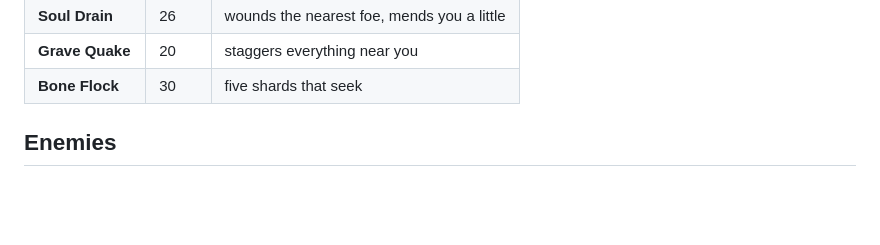
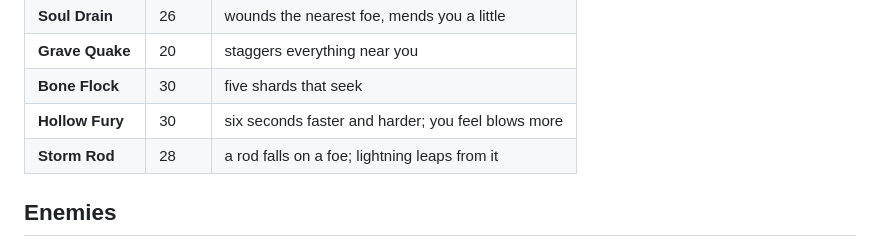
Before and after one commit to SicksSens3/play-gloomhollow, a Markdown page: README.md, the part around the change. Drawn GitHub-style; blank space fills up the shorter version.

```diff
--- a/README.md
+++ b/README.md
@@ -94,6 +94,8 @@ Cast with E, aimed where you look. Mana refills between rooms only.
 | **Soul Drain** | 26 | wounds the nearest foe, mends you a little |
 | **Grave Quake** | 20 | staggers everything near you |
 | **Bone Flock** | 30 | five shards that seek |
+| **Hollow Fury** | 30 | six seconds faster and harder; you feel blows more |
+| **Storm Rod** | 28 | a rod falls on a foe; lightning leaps from it |
 
 ## Enemies
 
```
Also changed, not shown: readme/banner.png, readme/rooms.png, 2 other files.
